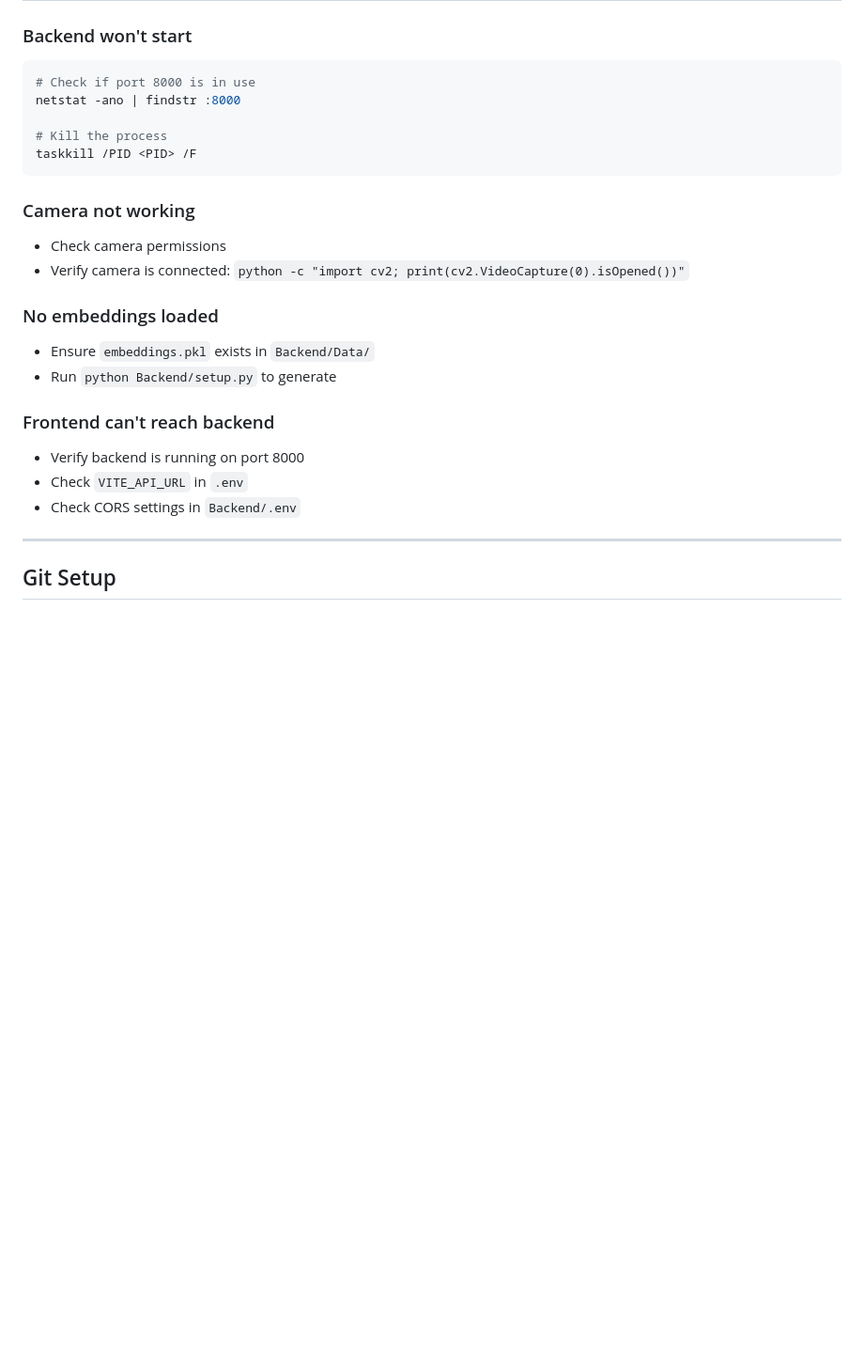
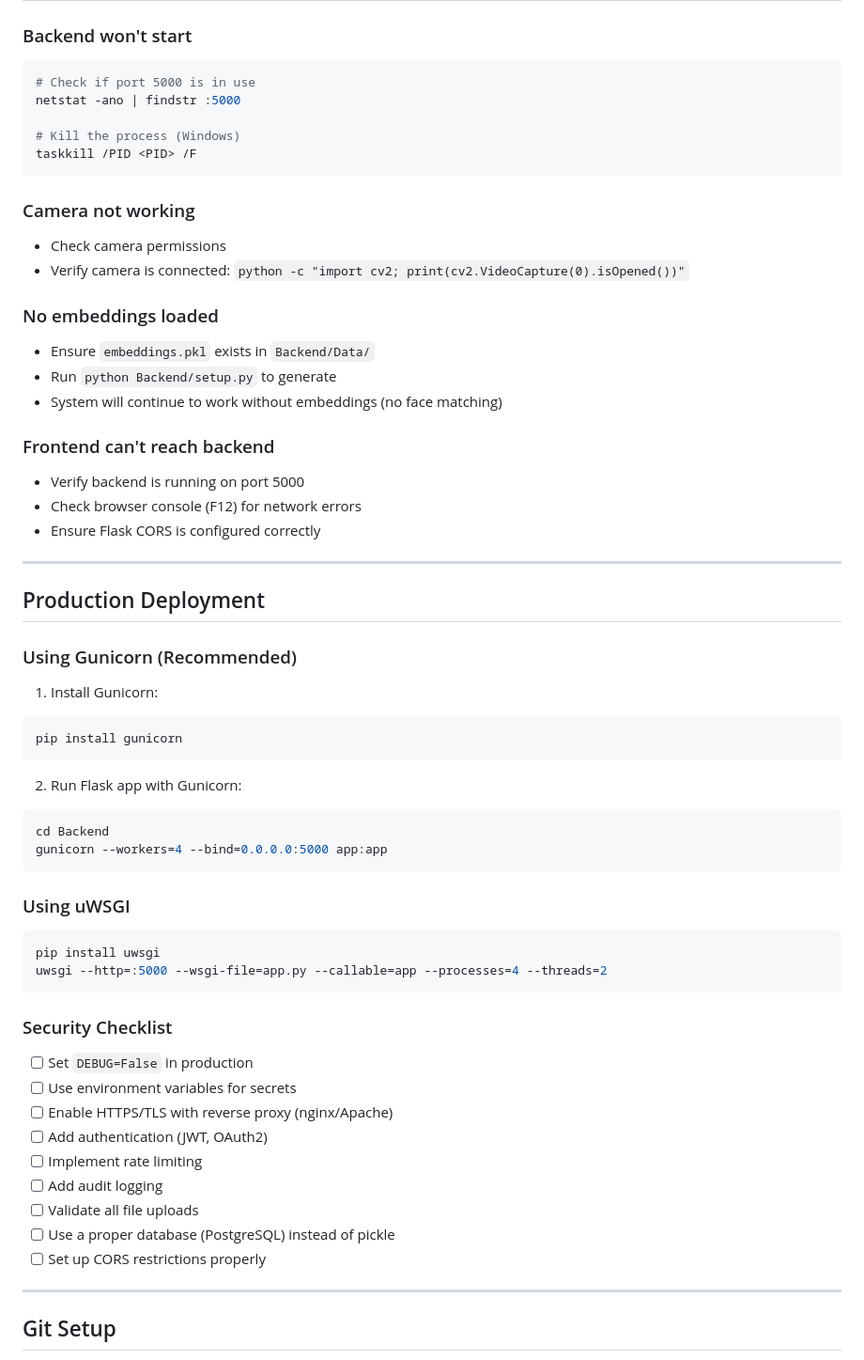
Before and after one commit to Onkar8722/Aeroguard, a Markdown page: README.md, the part around the change printed below. Shown: that part at 94% size. Rendered like a GitHub page; blank space fills up the shorter version.

````diff
--- a/README.md
+++ b/README.md
@@ -282,10 +256,10 @@ CAMERAS = {
 
 ### Backend won't start
 ```bash
-# Check if port 8000 is in use
-netstat -ano | findstr :8000
+# Check if port 5000 is in use
+netstat -ano | findstr :5000
 
-# Kill the process
+# Kill the process (Windows)
 taskkill /PID <PID> /F
 ```
 
@@ -296,11 +270,48 @@ taskkill /PID <PID> /F
 ### No embeddings loaded
 - Ensure `embeddings.pkl` exists in `Backend/Data/`
 - Run `python Backend/setup.py` to generate
+- System will continue to work without embeddings (no face matching)
 
 ### Frontend can't reach backend
-- Verify backend is running on port 8000
-- Check `VITE_API_URL` in `.env`
-- Check CORS settings in `Backend/.env`
+- Verify backend is running on port 5000
+- Check browser console (F12) for network errors
+- Ensure Flask CORS is configured correctly
+
+---
+
+## Production Deployment
+
+### Using Gunicorn (Recommended)
+
+1. Install Gunicorn:
+```bash
+pip install gunicorn
+```
+
+2. Run Flask app with Gunicorn:
+```bash
+cd Backend
+gunicorn --workers=4 --bind=0.0.0.0:5000 app:app
+```
+
+### Using uWSGI
+
+```bash
+pip install uwsgi
+uwsgi --http=:5000 --wsgi-file=app.py --callable=app --processes=4 --threads=2
+```
+
+### Security Checklist
+
+- [ ] Set `DEBUG=False` in production
+- [ ] Use environment variables for secrets
+- [ ] Enable HTTPS/TLS with reverse proxy (nginx/Apache)
+- [ ] Add authentication (JWT, OAuth2)
+- [ ] Implement rate limiting
+- [ ] Add audit logging
+- [ ] Validate all file uploads
+- [ ] Use a proper database (PostgreSQL) instead of pickle
+- [ ] Set up CORS restrictions properly
 
 ---
 
````
Also changed, not shown: other parts of README.md (+49 -75 lines).
